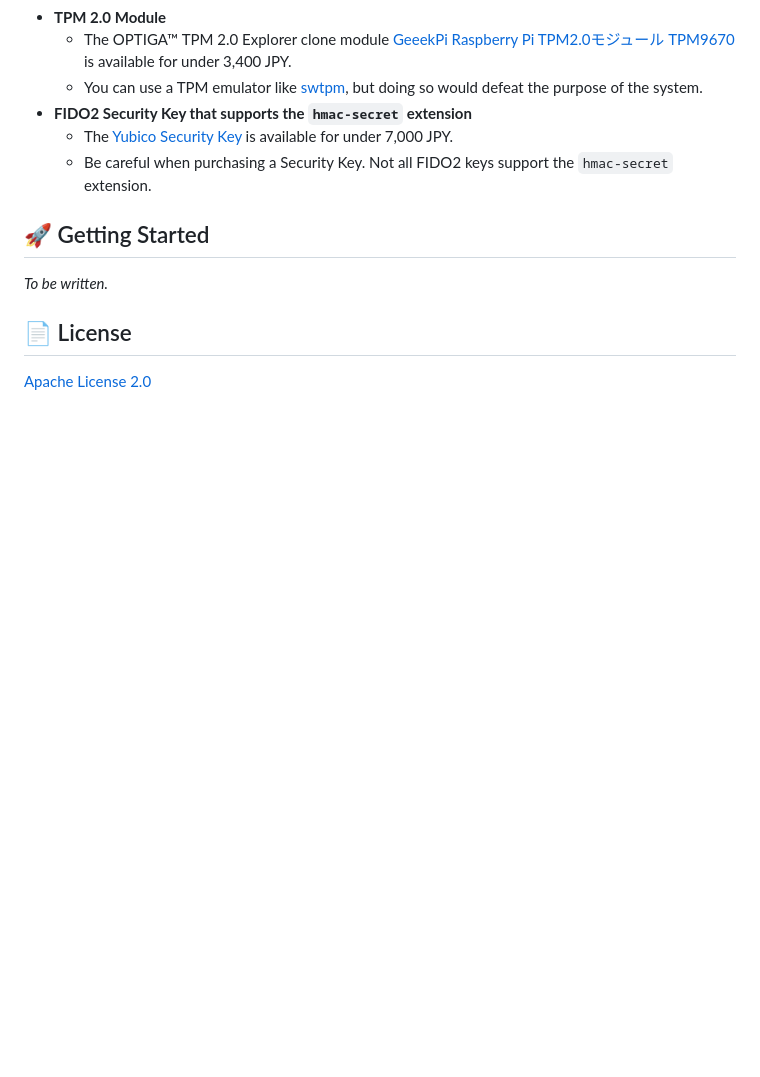
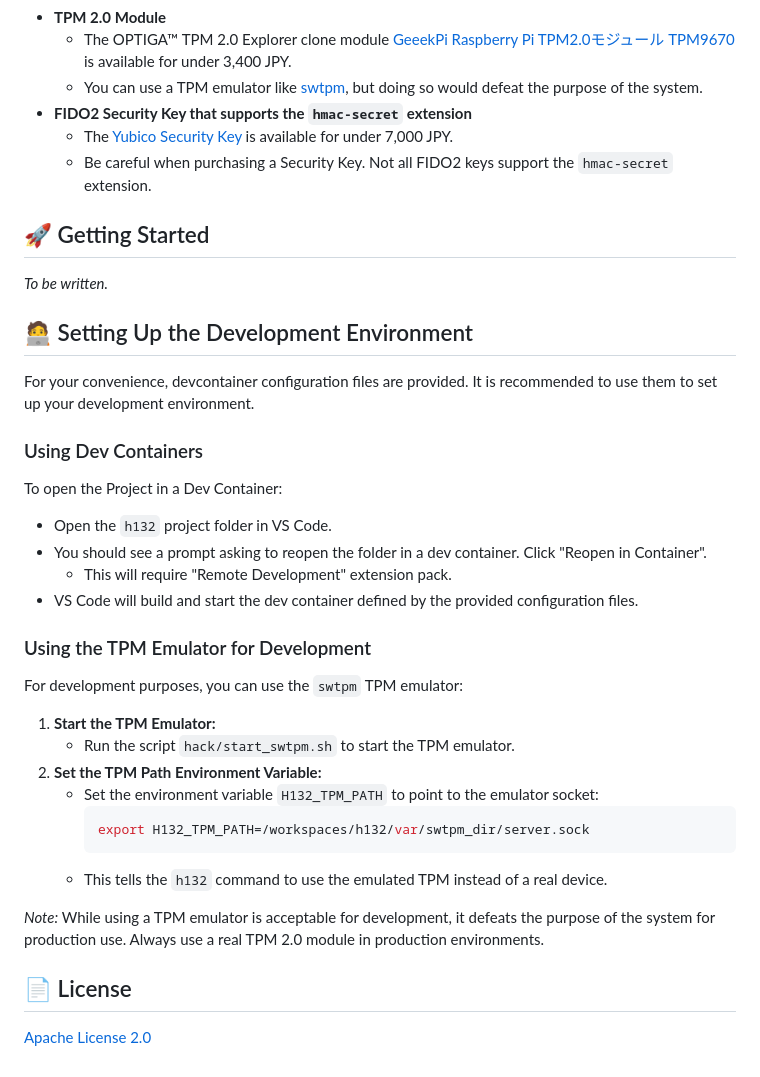
Before and after one commit to IPA-CyberLab/h132, a Markdown page: README.md, the part around the change. Rendered like a GitHub page; blank space fills up the shorter version.

Commit message:
README: devenv

````diff
--- a/README.md
+++ b/README.md
@@ -57,6 +57,33 @@ This project is highly experimental. Before considering its use, it is *strongly
 
 *To be written.*
 
+## 🧑‍💻 Setting Up the Development Environment
+
+For your convenience, devcontainer configuration files are provided. It is recommended to use them to set up your development environment.
+
+### Using Dev Containers
+
+To open the Project in a Dev Container:
+- Open the `h132` project folder in VS Code.
+- You should see a prompt asking to reopen the folder in a dev container. Click "Reopen in Container".
+   - This will require "Remote Development" extension pack.
+- VS Code will build and start the dev container defined by the provided configuration files.
+
+### Using the TPM Emulator for Development
+
+For development purposes, you can use the `swtpm` TPM emulator:
+
+1. **Start the TPM Emulator:**
+   - Run the script `hack/start_swtpm.sh` to start the TPM emulator.
+2. **Set the TPM Path Environment Variable:**
+   - Set the environment variable `H132_TPM_PATH` to point to the emulator socket:
+     ```bash
+     export H132_TPM_PATH=/workspaces/h132/var/swtpm_dir/server.sock
+     ```
+   - This tells the `h132` command to use the emulated TPM instead of a real device.
+
+*Note:* While using a TPM emulator is acceptable for development, it defeats the purpose of the system for production use. Always use a real TPM 2.0 module in production environments.
+
 ## 📄 License
 [Apache License 2.0](./LICENSE)
 
````
